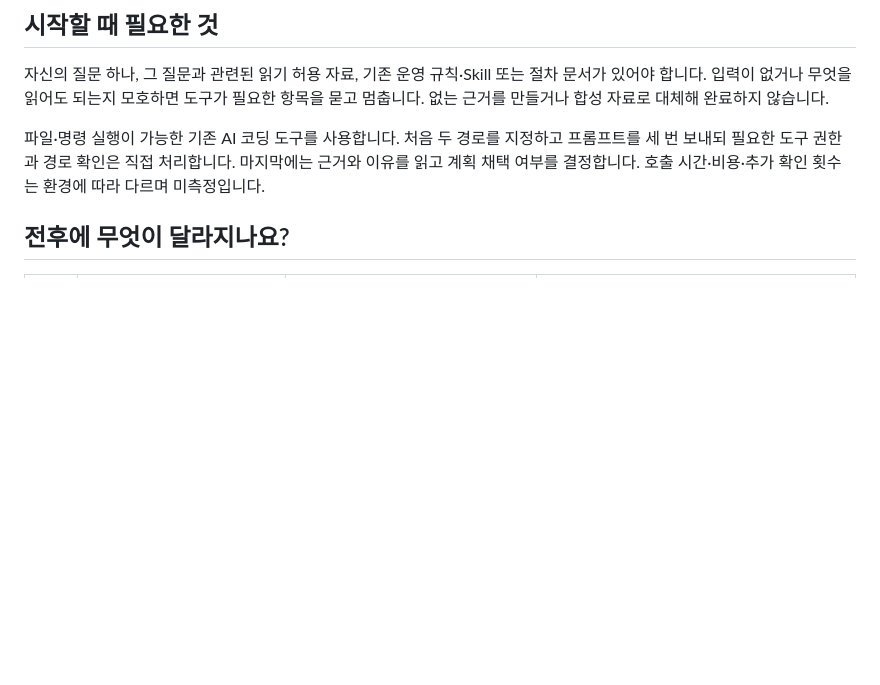
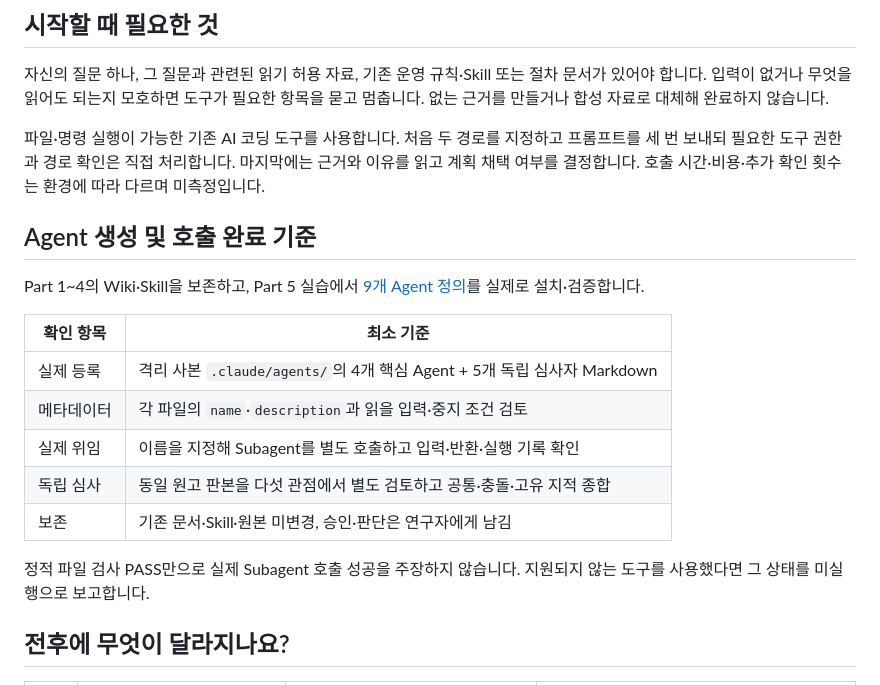
Before and after one commit to seungbinshin/part5, a Markdown page: practice/PROJECT_GUIDE.md, the part around the change. Drawn GitHub-style; blank space fills up the shorter version.

Commit message:
docs(part5): clarify real subagent installation in practice/PROJECT_GUIDE.md

```diff
--- a/practice/PROJECT_GUIDE.md
+++ b/practice/PROJECT_GUIDE.md
@@ -7,6 +7,21 @@
 자신의 질문 하나, 그 질문과 관련된 읽기 허용 자료, 기존 운영 규칙·Skill 또는 절차 문서가 있어야 합니다. 입력이 없거나 무엇을 읽어도 되는지 모호하면 도구가 필요한 항목을 묻고 멈춥니다. 없는 근거를 만들거나 합성 자료로 대체해 완료하지 않습니다.
 
 파일·명령 실행이 가능한 기존 AI 코딩 도구를 사용합니다. 처음 두 경로를 지정하고 프롬프트를 세 번 보내되 필요한 도구 권한과 경로 확인은 직접 처리합니다. 마지막에는 근거와 이유를 읽고 계획 채택 여부를 결정합니다. 호출 시간·비용·추가 확인 횟수는 환경에 따라 다르며 미측정입니다.
+
+<!-- PART5_REAL_SUBAGENTS_20261103 -->
+## Agent 생성 및 호출 완료 기준
+
+Part 1~4의 Wiki·Skill을 보존하고, Part 5 실습에서 [9개 Agent 정의](AGENT_SETUP.md)를 실제로 설치·검증합니다.
+
+| 확인 항목 | 최소 기준 |
+|---|---|
+| 실제 등록 | 격리 사본 `.claude/agents/`의 4개 핵심 Agent + 5개 독립 심사자 Markdown |
+| 메타데이터 | 각 파일의 `name`·`description`과 읽을 입력·중지 조건 검토 |
+| 실제 위임 | 이름을 지정해 Subagent를 별도 호출하고 입력·반환·실행 기록 확인 |
+| 독립 심사 | 동일 원고 판본을 다섯 관점에서 별도 검토하고 공통·충돌·고유 지적 종합 |
+| 보존 | 기존 문서·Skill·원본 미변경, 승인·판단은 연구자에게 남김 |
+
+정적 파일 검사 PASS만으로 실제 Subagent 호출 성공을 주장하지 않습니다. 지원되지 않는 도구를 사용했다면 그 상태를 미실행으로 보고합니다.
 
 ## 전후에 무엇이 달라지나요?
 
```
